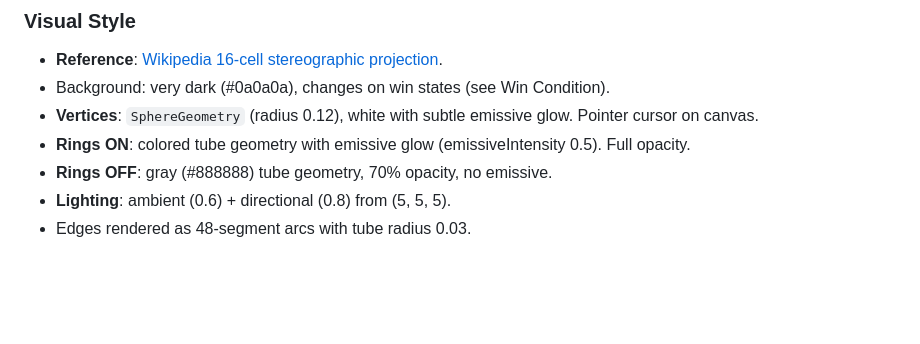
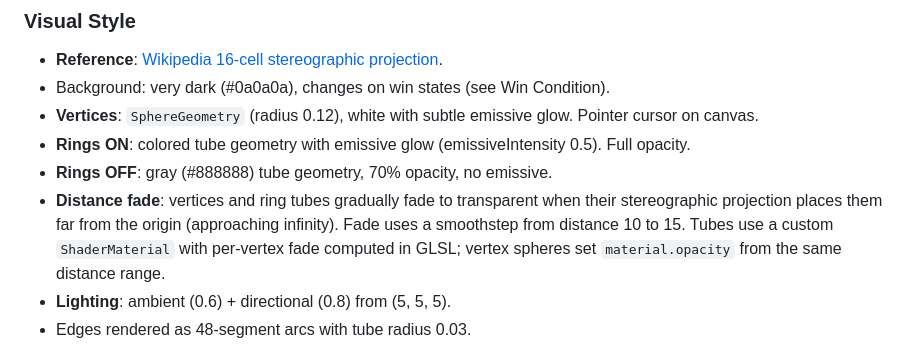
Before and after one commit to nanma80/lights_out_4d, a Markdown page: spec.md, the part around the change. Rendered like a GitHub page; blank space fills up the shorter version.

Commit message:
Document distance fade feature in spec.md
Co-authored-by: Copilot <223556219+Copilot@users.noreply.github.com>

```diff
--- a/spec.md
+++ b/spec.md
@@ -147,6 +147,7 @@ Move distributions for polytopes with exact God's numbers:
 - **Vertices**: `SphereGeometry` (radius 0.12), white with subtle emissive glow. Pointer cursor on canvas.
 - **Rings ON**: colored tube geometry with emissive glow (emissiveIntensity 0.5). Full opacity.
 - **Rings OFF**: gray (#888888) tube geometry, 70% opacity, no emissive.
+- **Distance fade**: vertices and ring tubes gradually fade to transparent when their stereographic projection places them far from the origin (approaching infinity). Fade uses a smoothstep from distance 10 to 15. Tubes use a custom `ShaderMaterial` with per-vertex fade computed in GLSL; vertex spheres set `material.opacity` from the same distance range.
 - **Lighting**: ambient (0.6) + directional (0.8) from (5, 5, 5).
 - Edges rendered as 48-segment arcs with tube radius 0.03.
 - **Geometry pooling**: vertex spheres and edge tubes are allocated once into pools and reused across rebuilds by updating buffer attributes in-place. This avoids GPU memory leaks on Safari/iOS where `BufferGeometry.dispose()` doesn't reliably free resources.
```
